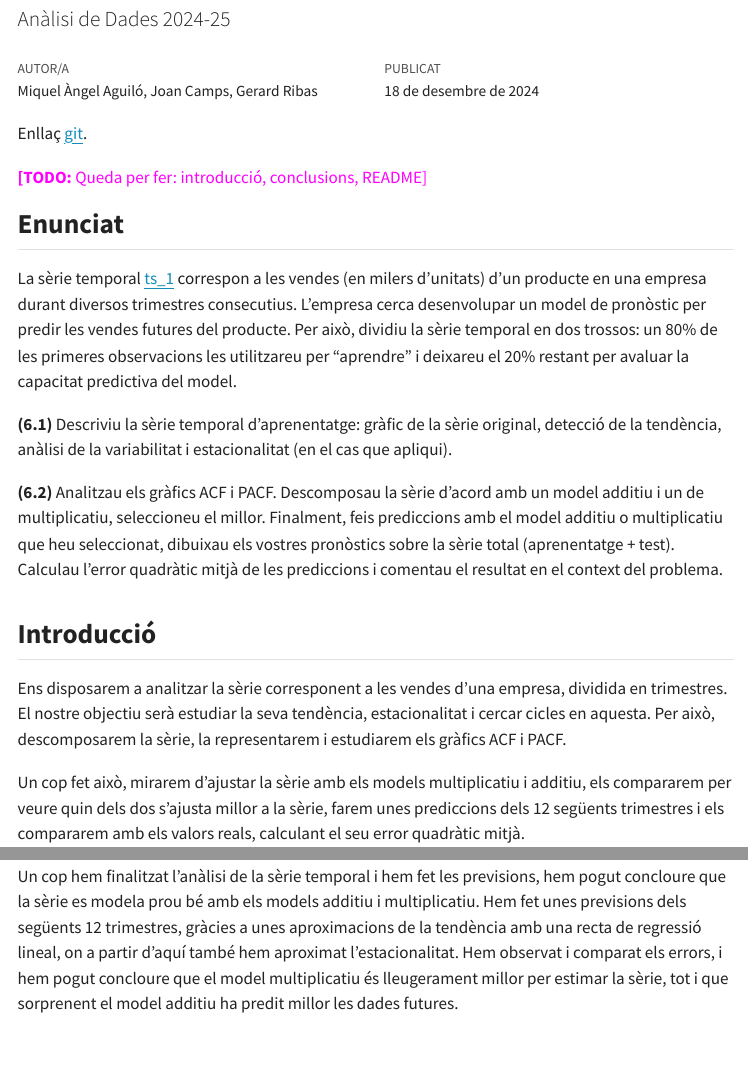
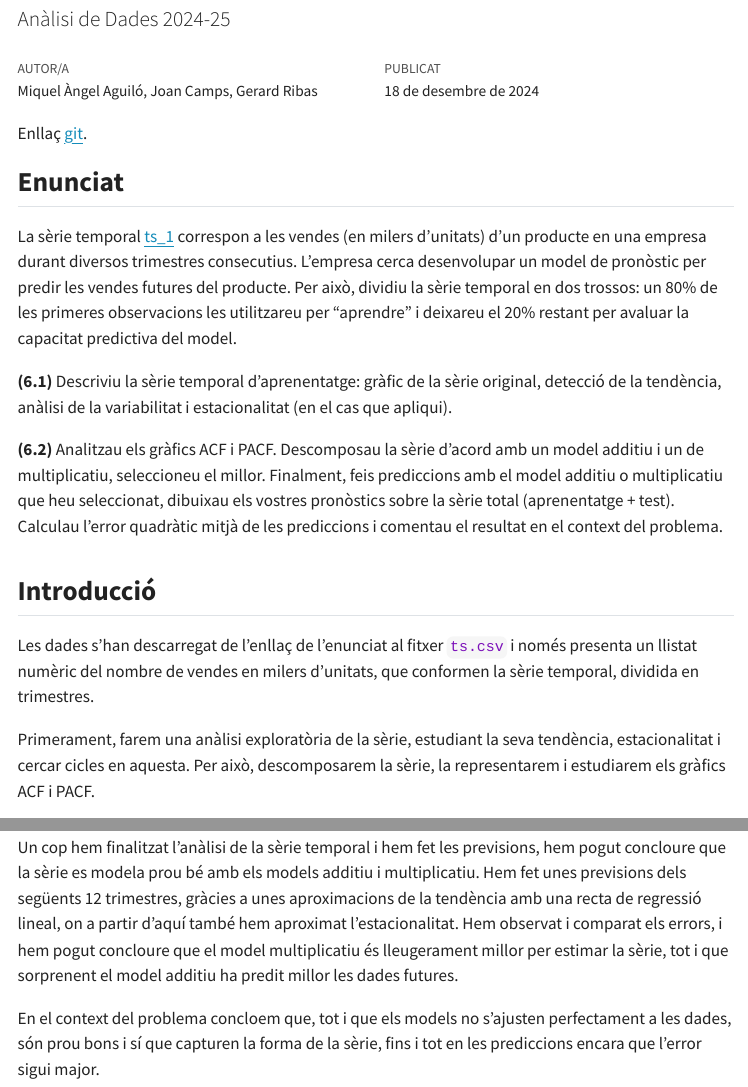
Before and after one commit to JoanCT/Entrega_3_AD, a Quarto document (informe.qmd): the page in a window 1100 px wide, from 60 px down, and a second part further down, joined at a grey line. The pictures show the output file informe.html that the author committed with the source, opened offline; menus at the side of the page are left out.

Commit message:
README, document final amb intro i conc amb context

```diff
--- a/informe.qmd
+++ b/informe.qmd
@@ -59,7 +59,6 @@ library(ggcorrplot)
 
 Enllaç [git](https://github.com/JoanCT/Practica7_AD).
 
-<todo>Queda per fer: introducció, conclusions, README</todo>
 
 ## Enunciat
 
@@ -71,7 +70,9 @@ La sèrie temporal [ts_1](https://github.com/igmuib/Practica_AD/blob/main/ts_1.c
 
 ## Introducció
 
-Ens disposarem a analitzar la sèrie corresponent a les vendes d'una empresa, dividida en trimestres. El nostre objectiu serà estudiar la seva tendència, estacionalitat i cercar cicles en aquesta. Per això, descomposarem la sèrie, la representarem i estudiarem els gràfics ACF i PACF.
+Les dades s'han descarregat de l'enllaç de l'enunciat al fitxer `ts.csv` i només presenta un llistat numèric del nombre de vendes en milers d'unitats, que conformen la sèrie temporal, dividida en trimestres.
+
+Primerament, farem una anàlisi exploratòria de la sèrie, estudiant la seva tendència, estacionalitat i cercar cicles en aquesta. Per això, descomposarem la sèrie, la representarem i estudiarem els gràfics ACF i PACF.
 
 Un cop fet això, mirarem d'ajustar la sèrie amb els models multiplicatiu i additiu, els compararem per veure quin dels dos s'ajusta millor a la sèrie, farem unes prediccions dels 12 següents trimestres i els compararem amb els valors reals, calculant el seu error quadràtic mitjà.
 
@@ -340,4 +341,7 @@ Pot parèixer sorprenent el fet que l'error sigui major al del model additiu, ja
 Tot i això, notem que això ho hem pogut fer ja que disposàvem de les dades futures, idò en cas contrari ens haguéssim quedat només amb el multiplicatiu o haguéssim hagut d'esperar un parell d'anys per arribar en aquesta conclusió.
 
 ## Conclusions
+
 Un cop hem finalitzat l'anàlisi de la sèrie temporal i hem fet les previsions, hem pogut concloure que la sèrie es modela prou bé amb els models additiu i multiplicatiu. Hem fet unes previsions dels següents 12 trimestres, gràcies a unes aproximacions de la tendència amb una recta de regressió lineal, on a partir d'aquí també hem aproximat l'estacionalitat. Hem observat i comparat els errors, i hem pogut concloure que el model multiplicatiu és lleugerament millor per estimar la sèrie, tot i que sorprenent el model additiu ha predit millor les dades futures.
+
+En el context del problema concloem que, tot i que els models no s'ajusten perfectament a les dades, són prou bons i sí que capturen la forma de la sèrie, fins i tot en les prediccions encara que l'error sigui major.
```
Also changed, not shown: informe.html, 1 other file.
